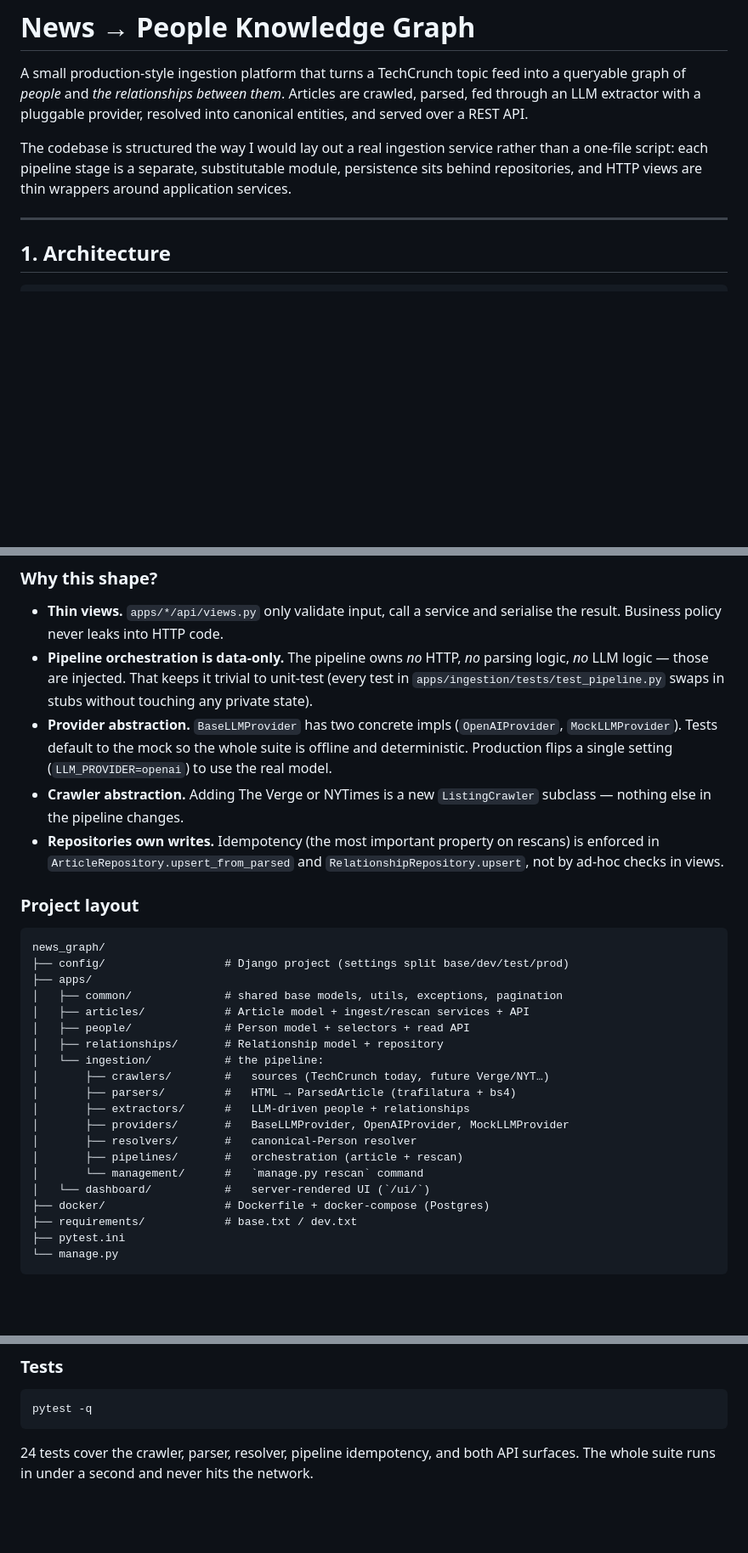
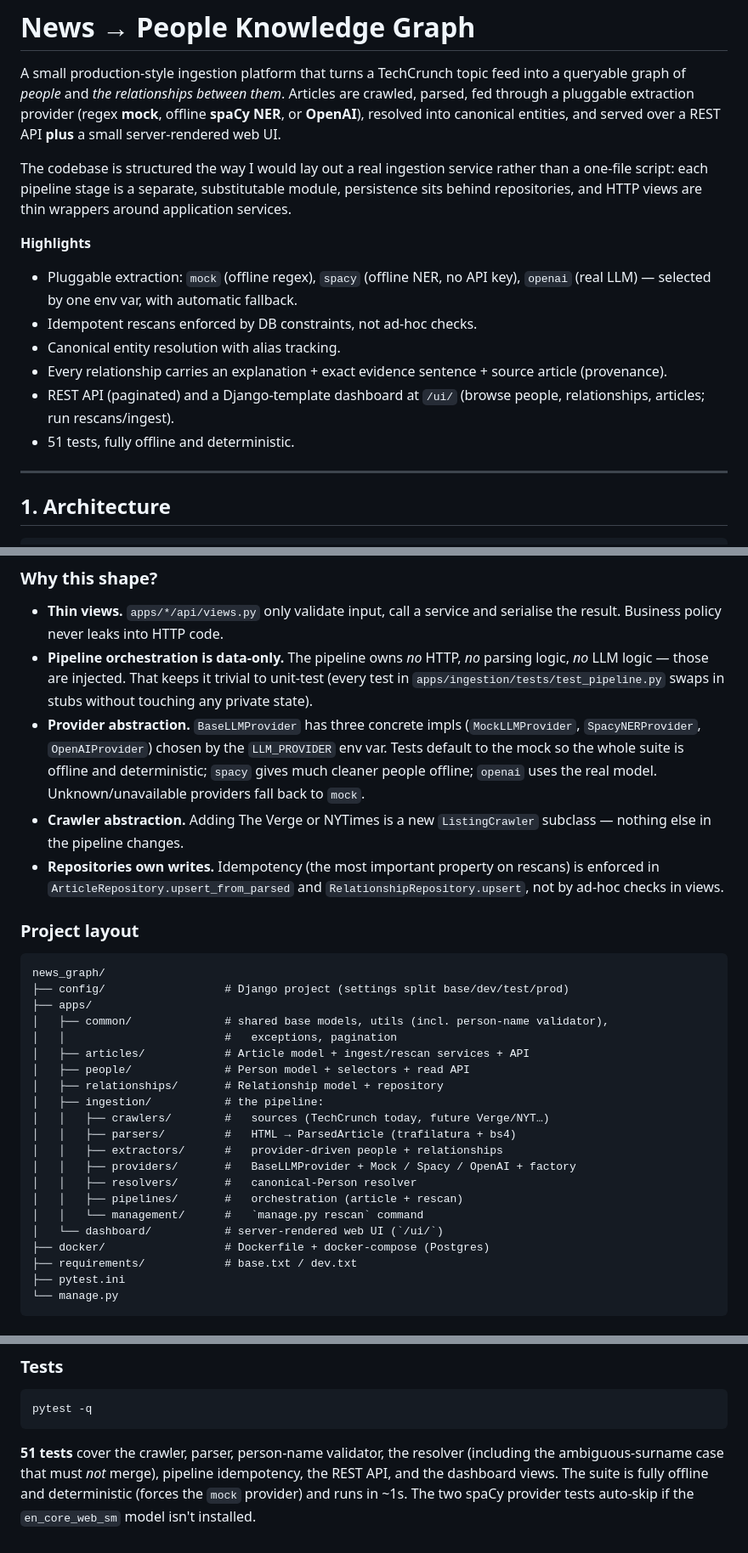
Before and after one commit to MustafoAfzunov/Agents.inc, a Markdown page: README.md, 3 parts joined by grey strips. Shown at 85% size. Drawn GitHub-style; blank space fills up the shorter version.

Commit message:
docs: update README for spaCy provider, web UI, and current test count
- Document the three extraction providers (mock / spacy / openai) and the
  shared person-name validator.
- Replace the stale "no frontend" note: describe the server-rendered /ui/
  dashboard (People, Relationships, Articles, person detail; search +
  pagination; provider badge; loading overlay).
- Fix project-tree layout, provider list, and bump test count to 51.
- Clarify spaCy setup (now in requirements; only model download needed) and
  the runserver-restart caveat when switching providers.

Co-authored-by: Cursor <cursoragent@cursor.com>

````diff
--- a/README.md
+++ b/README.md
@@ -2,14 +2,28 @@
 
 A small production-style ingestion platform that turns a TechCrunch topic
 feed into a queryable graph of *people* and *the relationships between
-them*. Articles are crawled, parsed, fed through an LLM extractor with a
-pluggable provider, resolved into canonical entities, and served over a
-REST API.
+them*. Articles are crawled, parsed, fed through a pluggable extraction
+provider (regex **mock**, offline **spaCy NER**, or **OpenAI**), resolved
+into canonical entities, and served over a REST API **plus** a small
+server-rendered web UI.
 
 The codebase is structured the way I would lay out a real ingestion
 service rather than a one-file script: each pipeline stage is a separate,
 substitutable module, persistence sits behind repositories, and HTTP views
 are thin wrappers around application services.
+
+**Highlights**
+
+- Pluggable extraction: `mock` (offline regex), `spacy` (offline NER, no
+  API key), `openai` (real LLM) — selected by one env var, with automatic
+  fallback.
+- Idempotent rescans enforced by DB constraints, not ad-hoc checks.
+- Canonical entity resolution with alias tracking.
+- Every relationship carries an explanation + exact evidence sentence +
+  source article (provenance).
+- REST API (paginated) and a Django-template dashboard at `/ui/`
+  (browse people, relationships, articles; run rescans/ingest).
+- 51 tests, fully offline and deterministic.
 
 ---
 
@@ -53,10 +67,12 @@ HTTP client ───► │  REST API  (apps/.../api/views.py — thin)
   *no* parsing logic, *no* LLM logic — those are injected. That keeps it
   trivial to unit-test (every test in `apps/ingestion/tests/test_pipeline.py`
   swaps in stubs without touching any private state).
-- **Provider abstraction.** `BaseLLMProvider` has two concrete impls
-  (`OpenAIProvider`, `MockLLMProvider`). Tests default to the mock so the
-  whole suite is offline and deterministic. Production flips a single
-  setting (`LLM_PROVIDER=openai`) to use the real model.
+- **Provider abstraction.** `BaseLLMProvider` has three concrete impls
+  (`MockLLMProvider`, `SpacyNERProvider`, `OpenAIProvider`) chosen by the
+  `LLM_PROVIDER` env var. Tests default to the mock so the whole suite is
+  offline and deterministic; `spacy` gives much cleaner people offline;
+  `openai` uses the real model. Unknown/unavailable providers fall back to
+  `mock`.
 - **Crawler abstraction.** Adding The Verge or NYTimes is a new
   `ListingCrawler` subclass — nothing else in the pipeline changes.
 - **Repositories own writes.** Idempotency (the most important property
@@ -69,19 +85,20 @@ HTTP client ───► │  REST API  (apps/.../api/views.py — thin)
 news_graph/
 ├── config/                  # Django project (settings split base/dev/test/prod)
 ├── apps/
-│   ├── common/              # shared base models, utils, exceptions, pagination
+│   ├── common/              # shared base models, utils (incl. person-name validator),
+│   │                        #   exceptions, pagination
 │   ├── articles/            # Article model + ingest/rescan services + API
 │   ├── people/              # Person model + selectors + read API
 │   ├── relationships/       # Relationship model + repository
-│   └── ingestion/           # the pipeline:
-│       ├── crawlers/        #   sources (TechCrunch today, future Verge/NYT…)
-│       ├── parsers/         #   HTML → ParsedArticle (trafilatura + bs4)
-│       ├── extractors/      #   LLM-driven people + relationships
-│       ├── providers/       #   BaseLLMProvider, OpenAIProvider, MockLLMProvider
-│       ├── resolvers/       #   canonical-Person resolver
-│       ├── pipelines/       #   orchestration (article + rescan)
-│       └── management/      #   `manage.py rescan` command
-│   └── dashboard/           #   server-rendered UI (`/ui/`)
+│   ├── ingestion/           # the pipeline:
+│   │   ├── crawlers/        #   sources (TechCrunch today, future Verge/NYT…)
+│   │   ├── parsers/         #   HTML → ParsedArticle (trafilatura + bs4)
+│   │   ├── extractors/      #   provider-driven people + relationships
+│   │   ├── providers/       #   BaseLLMProvider + Mock / Spacy / OpenAI + factory
+│   │   ├── resolvers/       #   canonical-Person resolver
+│   │   ├── pipelines/       #   orchestration (article + rescan)
+│   │   └── management/      #   `manage.py rescan` command
+│   └── dashboard/           # server-rendered web UI (`/ui/`)
 ├── docker/                  # Dockerfile + docker-compose (Postgres)
 ├── requirements/            # base.txt / dev.txt
 ├── pytest.ini
@@ -432,6 +458,9 @@ docker compose -f docker/docker-compose.yml up --build
 pytest -q
 ```
 
-24 tests cover the crawler, parser, resolver, pipeline idempotency, and
-both API surfaces. The whole suite runs in under a second and never hits
-the network.
+**51 tests** cover the crawler, parser, person-name validator, the resolver
+(including the ambiguous-surname case that must *not* merge), pipeline
+idempotency, the REST API, and the dashboard views. The suite is fully
+offline and deterministic (forces the `mock` provider) and runs in ~1s.
+The two spaCy provider tests auto-skip if the `en_core_web_sm` model isn't
+installed.
````
Also changed, not shown: other parts of README.md (+20 -11 lines).
